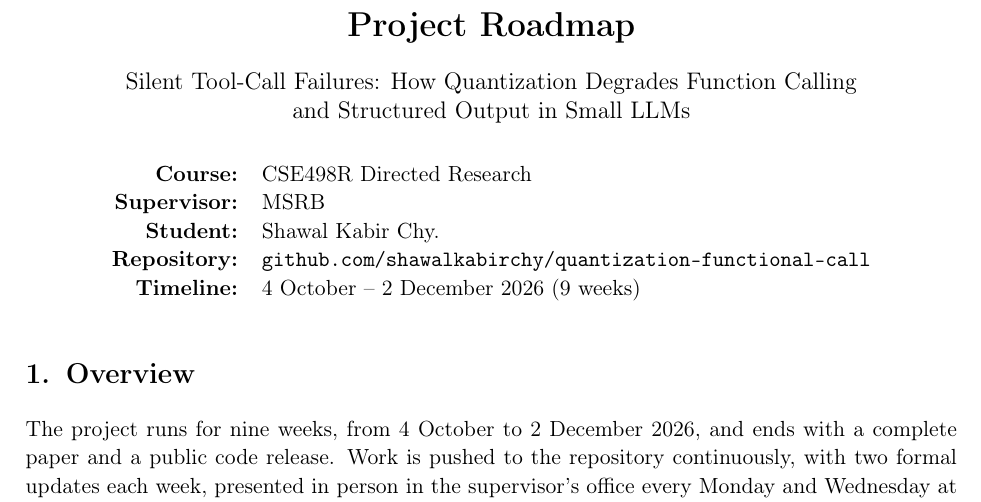
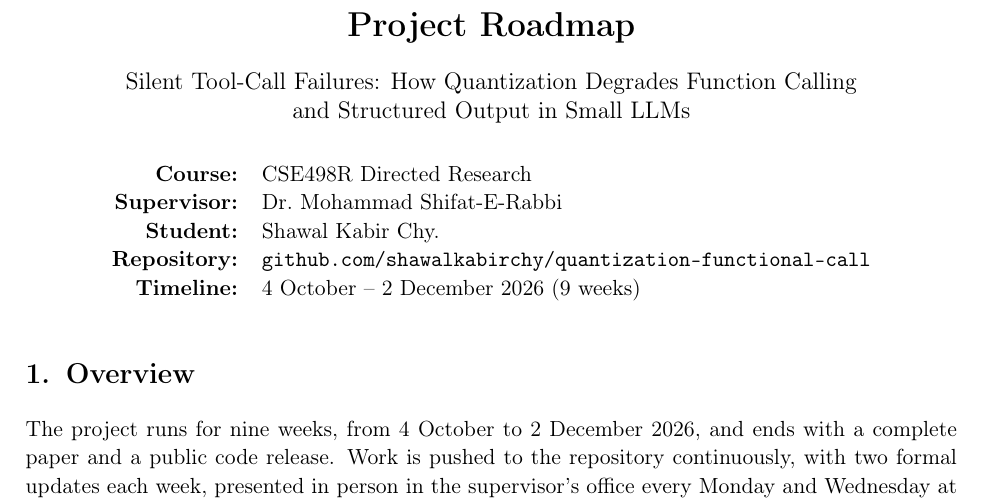
Before and after one commit to shawalkabirchy/quantization-functional-call, a LaTeX document (docs/roadmap.tex): part of page 1 of 5, cut so that both start at the same text. Compiled offline with pdfLaTeX.

Commit message:
Use supervisor's full name in README and roadmap

```diff
--- a/docs/roadmap.tex
+++ b/docs/roadmap.tex
@@ -32,7 +32,7 @@ and Structured Output in Small LLMs\par}
 {\centering
 \begin{tabular}{rl}
 \textbf{Course:}     & CSE498R Directed Research \\
-\textbf{Supervisor:} & MSRB \\
+\textbf{Supervisor:} & Dr.\ Mohammad Shifat-E-Rabbi \\
 \textbf{Student:}    & \studentname \\
 \textbf{Repository:} & \href{https://github.com/shawalkabirchy/quantization-functional-call}{\texttt{github.com/shawalkabirchy/quantization-functional-call}} \\
 \textbf{Timeline:}   & 4 October -- 2 December 2026 (9 weeks) \\
```
Also changed, not shown: README.md.
